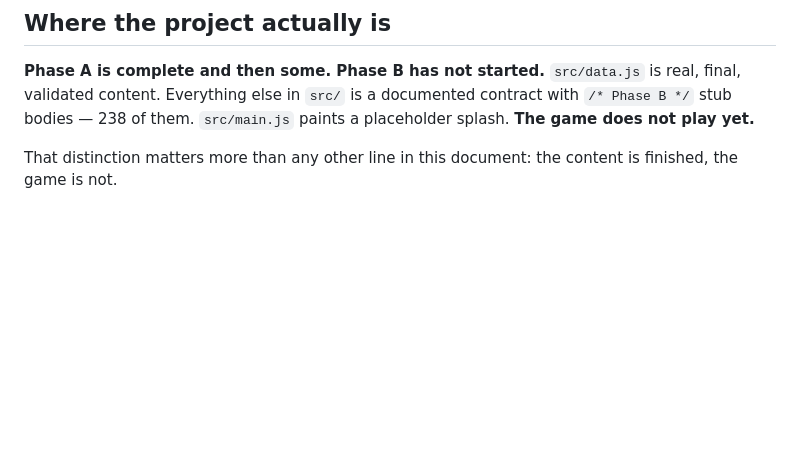
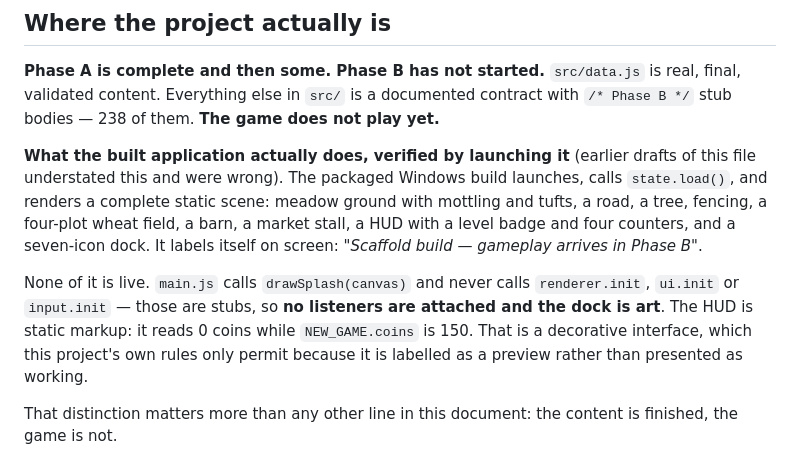
Before and after one commit to Ding-Ding-Projects/Farm-tycoon, a Markdown page: HANDOFF.md, the part around the change. Drawn GitHub-style; blank space fills up the shorter version.

```diff
--- a/HANDOFF.md
+++ b/HANDOFF.md
@@ -7,7 +7,20 @@ this up next, so it records what is *not* done as carefully as what is.
 
 **Phase A is complete and then some. Phase B has not started.** `src/data.js` is real, final,
 validated content. Everything else in `src/` is a documented contract with `/* Phase B */` stub
-bodies — 238 of them. `src/main.js` paints a placeholder splash. **The game does not play yet.**
+bodies — 238 of them. **The game does not play yet.**
+
+**What the built application actually does, verified by launching it** (earlier drafts of this
+file understated this and were wrong). The packaged Windows build launches, calls
+`state.load()`, and renders a complete static scene: meadow ground with mottling and tufts, a
+road, a tree, fencing, a four-plot wheat field, a barn, a market stall, a HUD with a level badge
+and four counters, and a seven-icon dock. It labels itself on screen: *"Scaffold build —
+gameplay arrives in Phase B"*.
+
+None of it is live. `main.js` calls `drawSplash(canvas)` and never calls `renderer.init`,
+`ui.init` or `input.init` — those are stubs, so **no listeners are attached and the dock is
+art**. The HUD is static markup: it reads 0 coins while `NEW_GAME.coins` is 150. That is a
+decorative interface, which this project's own rules only permit because it is labelled as a
+preview rather than presented as working.
 
 That distinction matters more than any other line in this document: the content is finished, the
 game is not.
```
Also changed, not shown: README.md (+14 -6 lines).
